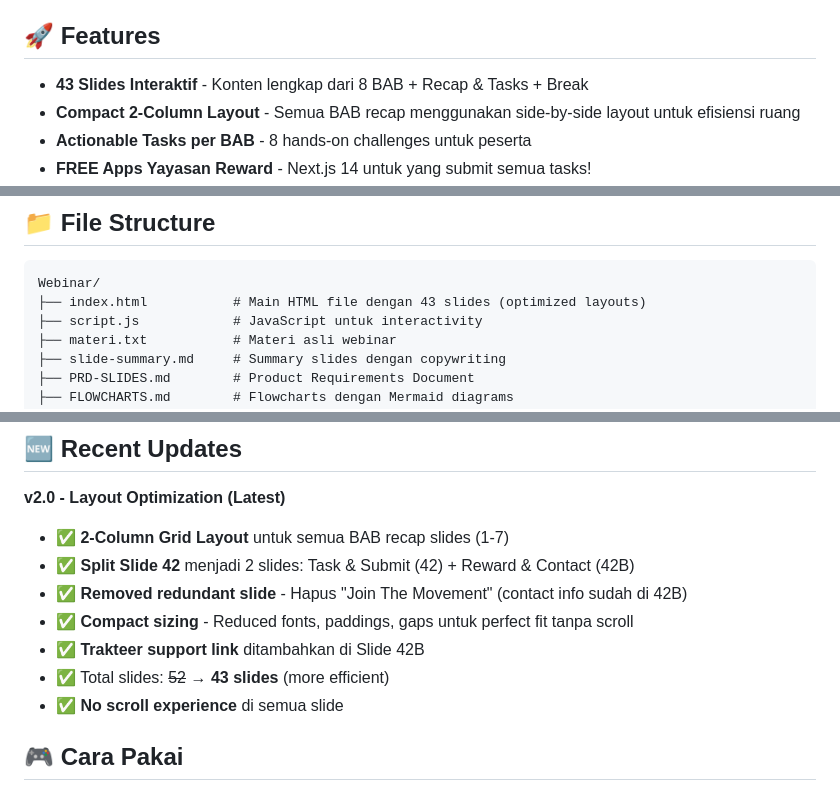
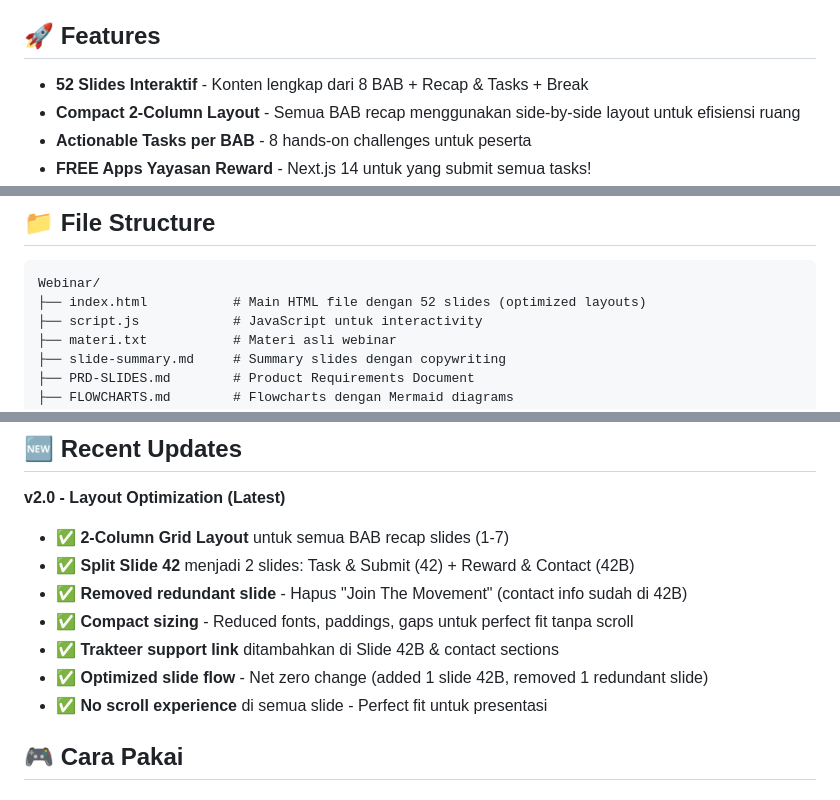
Before and after one commit to pendtiumpraz/membangun-apps-dalam-semalam, a Markdown page: README.md, 3 parts joined by grey strips. GitHub-like rendering.

````diff
--- a/README.md
+++ b/README.md
@@ -4,7 +4,7 @@ Interactive presentation slides tentang bagaimana membangun aplikasi dengan cepa
 
 ## 🚀 Features
 
-- **43 Slides Interaktif** - Konten lengkap dari 8 BAB + Recap & Tasks + Break
+- **52 Slides Interaktif** - Konten lengkap dari 8 BAB + Recap & Tasks + Break
 - **Compact 2-Column Layout** - Semua BAB recap menggunakan side-by-side layout untuk efisiensi ruang
 - **Actionable Tasks per BAB** - 8 hands-on challenges untuk peserta
 - **FREE Apps Yayasan Reward** - Next.js 14 untuk yang submit semua tasks!
@@ -23,7 +23,7 @@ Interactive presentation slides tentang bagaimana membangun aplikasi dengan cepa
 
 ```
 Webinar/
-├── index.html           # Main HTML file dengan 43 slides (optimized layouts)
+├── index.html           # Main HTML file dengan 52 slides (optimized layouts)
 ├── script.js            # JavaScript untuk interactivity
 ├── materi.txt           # Materi asli webinar
 ├── slide-summary.md     # Summary slides dengan copywriting
@@ -39,9 +39,9 @@ Webinar/
 - ✅ **Split Slide 42** menjadi 2 slides: Task & Submit (42) + Reward & Contact (42B)
 - ✅ **Removed redundant slide** - Hapus "Join The Movement" (contact info sudah di 42B)
 - ✅ **Compact sizing** - Reduced fonts, paddings, gaps untuk perfect fit tanpa scroll
-- ✅ **Trakteer support link** ditambahkan di Slide 42B
-- ✅ Total slides: ~~52~~ → **43 slides** (more efficient)
-- ✅ **No scroll experience** di semua slide
+- ✅ **Trakteer support link** ditambahkan di Slide 42B & contact sections
+- ✅ **Optimized slide flow** - Net zero change (added 1 slide 42B, removed 1 redundant slide)
+- ✅ **No scroll experience** di semua slide - Perfect fit untuk presentasi
 
 ## 🎮 Cara Pakai
 
````
